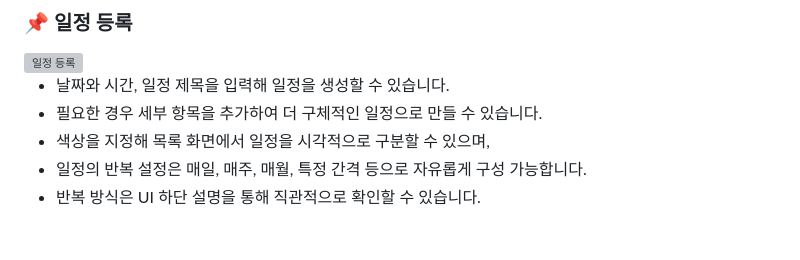
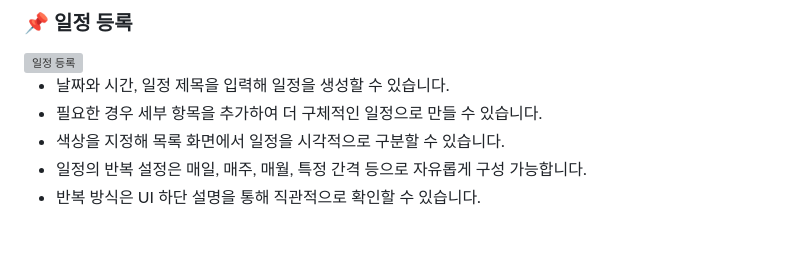
Before and after one commit to NAIMJAE/AppSpace, a Markdown page: project/todo/README.md, the part around the change. Rendered like a GitHub page; grey boxes are pictures that could not be loaded.

```diff
--- a/project/todo/README.md
+++ b/project/todo/README.md
@@ -30,7 +30,7 @@
 
 - 날짜와 시간, 일정 제목을 입력해 일정을 생성할 수 있습니다.
 - 필요한 경우 세부 항목을 추가하여 더 구체적인 일정으로 만들 수 있습니다.
-- 색상을 지정해 목록 화면에서 일정을 시각적으로 구분할 수 있으며,
+- 색상을 지정해 목록 화면에서 일정을 시각적으로 구분할 수 있습니다.
 - 일정의 반복 설정은 매일, 매주, 매월, 특정 간격 등으로 자유롭게 구성 가능합니다.
 - 반복 방식은 UI 하단 설명을 통해 직관적으로 확인할 수 있습니다.
 <br>
```
